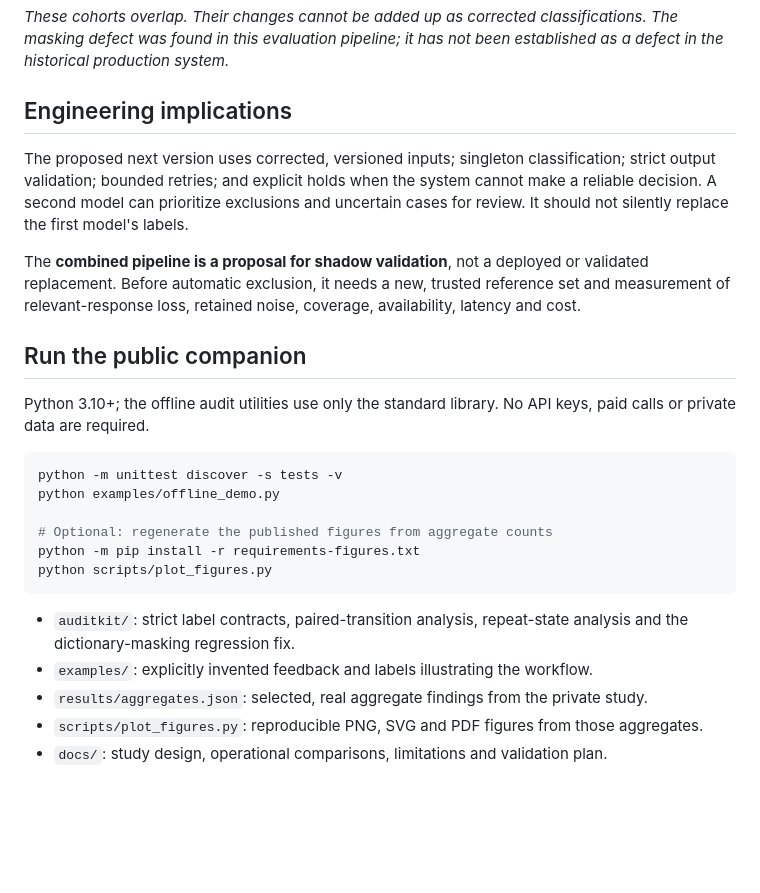
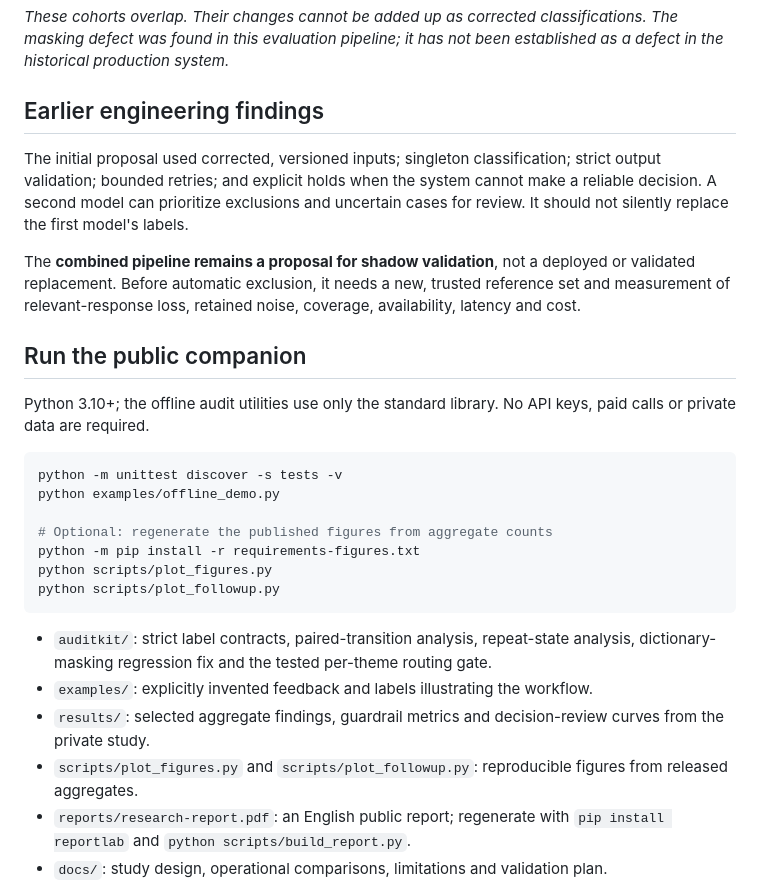
Before and after one commit to deardanny/llm-classification-audit, a Markdown page: README.md, the part around one of its changes. Drawn GitHub-style; blank space fills up the shorter version.

````diff
--- a/README.md
+++ b/README.md
@@ -28,11 +39,11 @@ The strongest finding was operational: **a classification can change substantial
 
 *These cohorts overlap. Their changes cannot be added up as corrected classifications. The masking defect was found in this evaluation pipeline; it has not been established as a defect in the historical production system.*
 
-## Engineering implications
+## Earlier engineering findings
 
-The proposed next version uses corrected, versioned inputs; singleton classification; strict output validation; bounded retries; and explicit holds when the system cannot make a reliable decision. A second model can prioritize exclusions and uncertain cases for review. It should not silently replace the first model's labels.
+The initial proposal used corrected, versioned inputs; singleton classification; strict output validation; bounded retries; and explicit holds when the system cannot make a reliable decision. A second model can prioritize exclusions and uncertain cases for review. It should not silently replace the first model's labels.
 
-The **combined pipeline is a proposal for shadow validation**, not a deployed or validated replacement. Before automatic exclusion, it needs a new, trusted reference set and measurement of relevant-response loss, retained noise, coverage, availability, latency and cost.
+The **combined pipeline remains a proposal for shadow validation**, not a deployed or validated replacement. Before automatic exclusion, it needs a new, trusted reference set and measurement of relevant-response loss, retained noise, coverage, availability, latency and cost.
 
 ## Run the public companion
 
@@ -45,12 +56,14 @@ python examples/offline_demo.py
 # Optional: regenerate the published figures from aggregate counts
 python -m pip install -r requirements-figures.txt
 python scripts/plot_figures.py
+python scripts/plot_followup.py
 ```
 
-- `auditkit/`: strict label contracts, paired-transition analysis, repeat-state analysis and the dictionary-masking regression fix.
+- `auditkit/`: strict label contracts, paired-transition analysis, repeat-state analysis, dictionary-masking regression fix and the tested per-theme routing gate.
 - `examples/`: explicitly invented feedback and labels illustrating the workflow.
-- `results/aggregates.json`: selected, real aggregate findings from the private study.
-- `scripts/plot_figures.py`: reproducible PNG, SVG and PDF figures from those aggregates.
+- `results/`: selected aggregate findings, guardrail metrics and decision-review curves from the private study.
+- `scripts/plot_figures.py` and `scripts/plot_followup.py`: reproducible figures from released aggregates.
+- `reports/research-report.pdf`: an English public report; regenerate with `pip install reportlab` and `python scripts/build_report.py`.
 - `docs/`: study design, operational comparisons, limitations and validation plan.
 
 The companion demonstrates the analysis logic and reproduces the figures. **It cannot reproduce the private model runs or independently verify their row-level provenance.** The example labels are fixtures, not model predictions and not a benchmark of model accuracy.
````
Also changed, not shown: other parts of README.md (+19 -8 lines), docs/decision-review.md (added, +86 -0 lines), figures/decision-review.png (added), figures/theme-guardrail.png (added), 11 other files.
